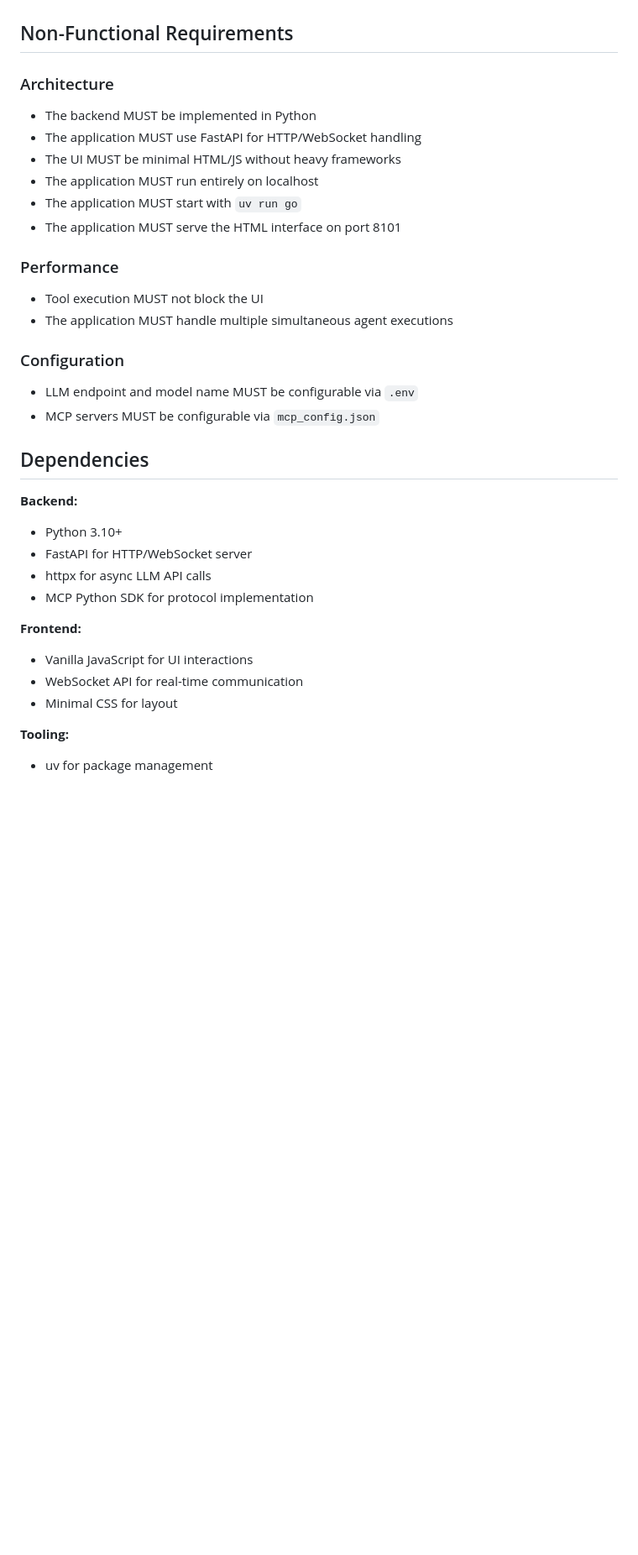
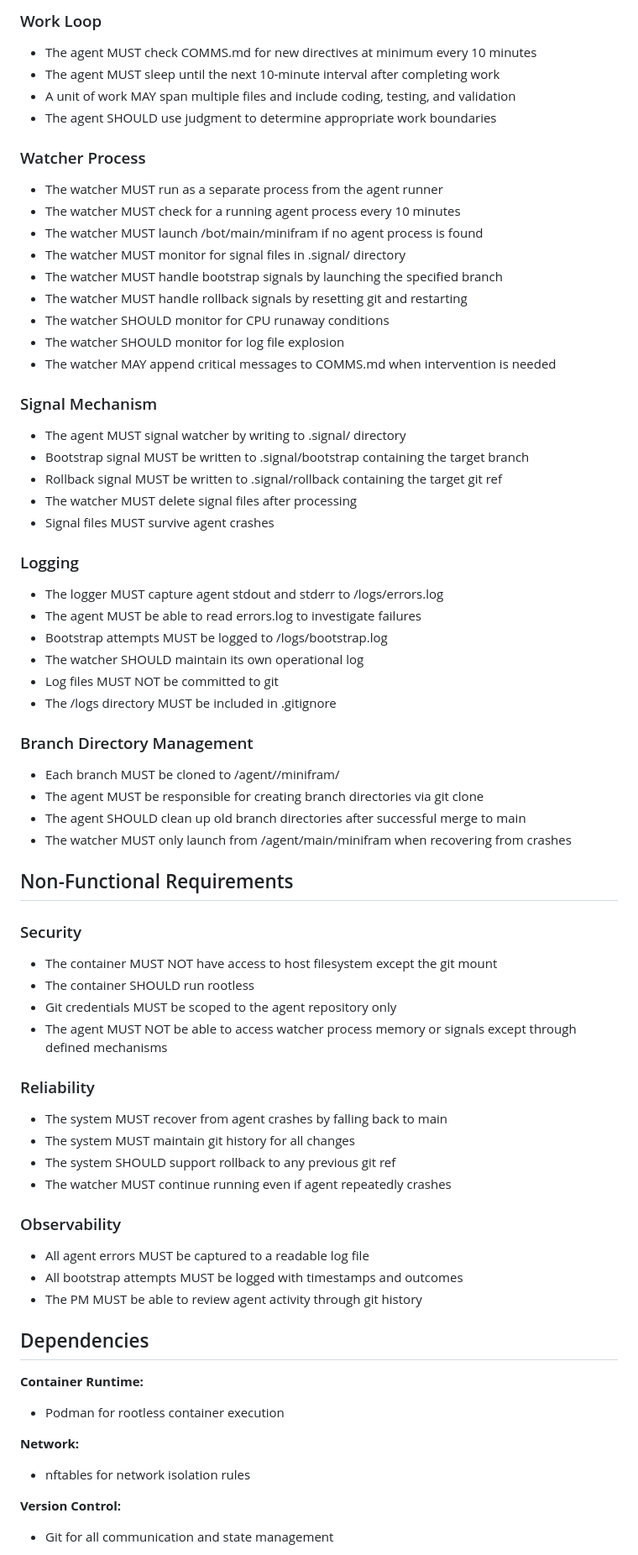
Before and after one commit to roby2358/minifram, a Markdown page: SPEC.md, the part around one of its changes. Shown at 84% size. Drawn GitHub-style; blank space fills up the shorter version.

```diff
--- a/SPEC.md
+++ b/SPEC.md
@@ -126,38 +138,76 @@ Agent Tab (stopped/completed):
+### Work Loop
+
+- The agent MUST check COMMS.md for new directives at minimum every 10 minutes
+- The agent MUST sleep until the next 10-minute interval after completing work
+- A unit of work MAY span multiple files and include coding, testing, and validation
+- The agent SHOULD use judgment to determine appropriate work boundaries
+
+### Watcher Process
+
+- The watcher MUST run as a separate process from the agent runner
+- The watcher MUST check for a running agent process every 10 minutes
+- The watcher MUST launch /bot/main/minifram if no agent process is found
+- The watcher MUST monitor for signal files in .signal/ directory
+- The watcher MUST handle bootstrap signals by launching the specified branch
+- The watcher MUST handle rollback signals by resetting git and restarting
+- The watcher SHOULD monitor for CPU runaway conditions
+- The watcher SHOULD monitor for log file explosion
+- The watcher MAY append critical messages to COMMS.md when intervention is needed
+
+### Signal Mechanism
+
+- The agent MUST signal watcher by writing to .signal/ directory
+- Bootstrap signal MUST be written to .signal/bootstrap containing the target branch
+- Rollback signal MUST be written to .signal/rollback containing the target git ref
+- The watcher MUST delete signal files after processing
+- Signal files MUST survive agent crashes
+
+### Logging
+
+- The logger MUST capture agent stdout and stderr to /logs/errors.log
+- The agent MUST be able to read errors.log to investigate failures
+- Bootstrap attempts MUST be logged to /logs/bootstrap.log
+- The watcher SHOULD maintain its own operational log
+- Log files MUST NOT be committed to git
+- The /logs directory MUST be included in .gitignore
+
+### Branch Directory Management
+
+- Each branch MUST be cloned to /agent/<branch>/minifram/
+- The agent MUST be responsible for creating branch directories via git clone
+- The agent SHOULD clean up old branch directories after successful merge to main
+- The watcher MUST only launch from /agent/main/minifram when recovering from crashes
 
 ## Non-Functional Requirements
 
-### Architecture
+### Security
 
-- The backend MUST be implemented in Python
-- The application MUST use FastAPI for HTTP/WebSocket handling
-- The UI MUST be minimal HTML/JS without heavy frameworks
-- The application MUST run entirely on localhost
-- The application MUST start with `uv run go`
-- The application MUST serve the HTML interface on port 8101
+- The container MUST NOT have access to host filesystem except the git mount
+- The container SHOULD run rootless
+- Git credentials MUST be scoped to the agent repository only
+- The agent MUST NOT be able to access watcher process memory or signals except through defined mechanisms
 
-### Performance
+### Reliability
 
-- Tool execution MUST not block the UI
-- The application MUST handle multiple simultaneous agent executions
+- The system MUST recover from agent crashes by falling back to main
+- The system MUST maintain git history for all changes
+- The system SHOULD support rollback to any previous git ref
+- The watcher MUST continue running even if agent repeatedly crashes
 
-### Configuration
+### Observability
 
-- LLM endpoint and model name MUST be configurable via `.env`
-- MCP servers MUST be configurable via `mcp_config.json`
+- All agent errors MUST be captured to a readable log file
+- All bootstrap attempts MUST be logged with timestamps and outcomes
+- The PM MUST be able to review agent activity through git history
 
 ## Dependencies
 
-**Backend:**
-- Python 3.10+
-- FastAPI for HTTP/WebSocket server
-- httpx for async LLM API calls
-- MCP Python SDK for protocol implementation
+**Container Runtime:**
+- Podman for rootless container execution
 
-**Frontend:**
-- Vanilla JavaScript for UI interactions
-- WebSocket API for real-time communication
-- Minimal CSS for layout
+**Network:**
+- nftables for network isolation rules
 
-**Tooling:**
-- uv for package management
+**Version Control:**
+- Git for all communication and state management
 
```
Also changed, not shown: other parts of SPEC.md (+136 -174 lines).
